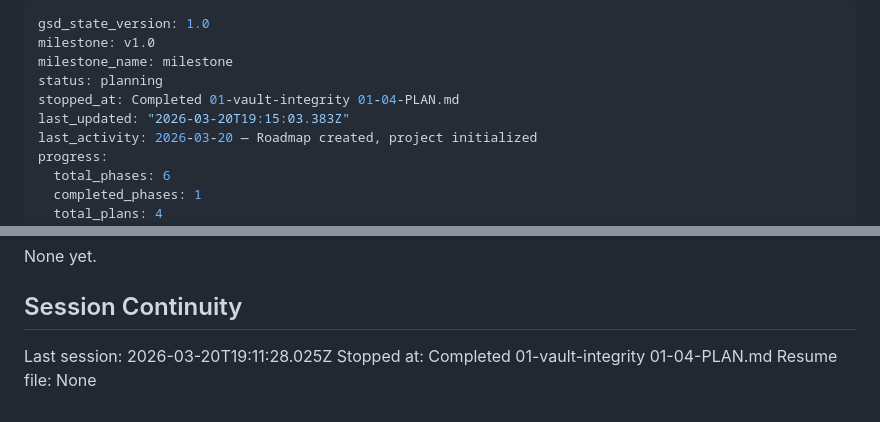
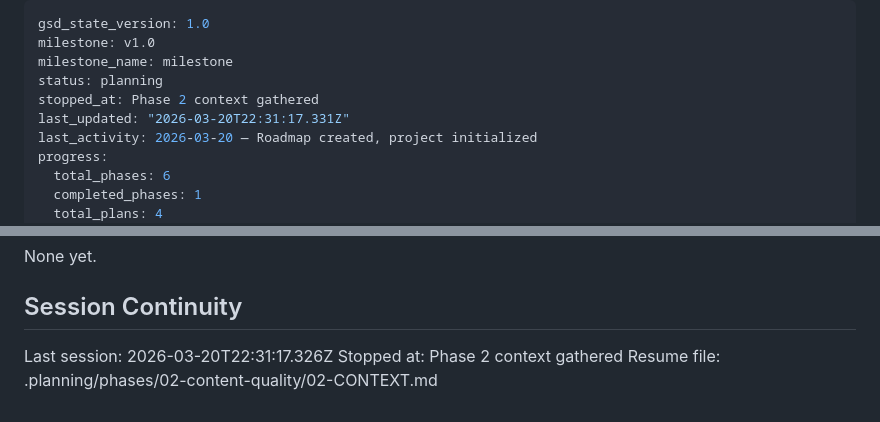
Before and after one commit to ofben/claude-brain, a Markdown page: .planning/STATE.md, 2 parts joined by grey strips. GitHub-like rendering.

Commit message:
docs(state): record phase 2 context session

```diff
--- a/.planning/STATE.md
+++ b/.planning/STATE.md
@@ -3,8 +3,8 @@ gsd_state_version: 1.0
 milestone: v1.0
 milestone_name: milestone
 status: planning
-stopped_at: Completed 01-vault-integrity 01-04-PLAN.md
-last_updated: "2026-03-20T19:15:03.383Z"
+stopped_at: Phase 2 context gathered
+last_updated: "2026-03-20T22:31:17.331Z"
 last_activity: 2026-03-20 — Roadmap created, project initialized
 progress:
   total_phases: 6
@@ -92,6 +92,6 @@ None yet.
 
 ## Session Continuity
 
-Last session: 2026-03-20T19:11:28.025Z
-Stopped at: Completed 01-vault-integrity 01-04-PLAN.md
-Resume file: None
+Last session: 2026-03-20T22:31:17.326Z
+Stopped at: Phase 2 context gathered
+Resume file: .planning/phases/02-content-quality/02-CONTEXT.md
```
